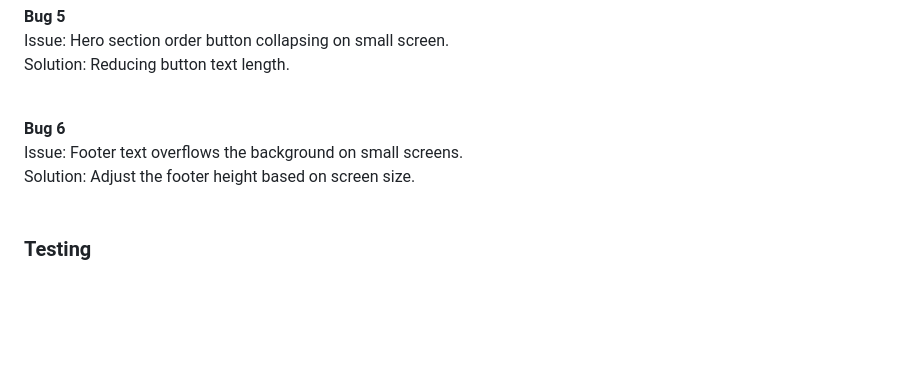
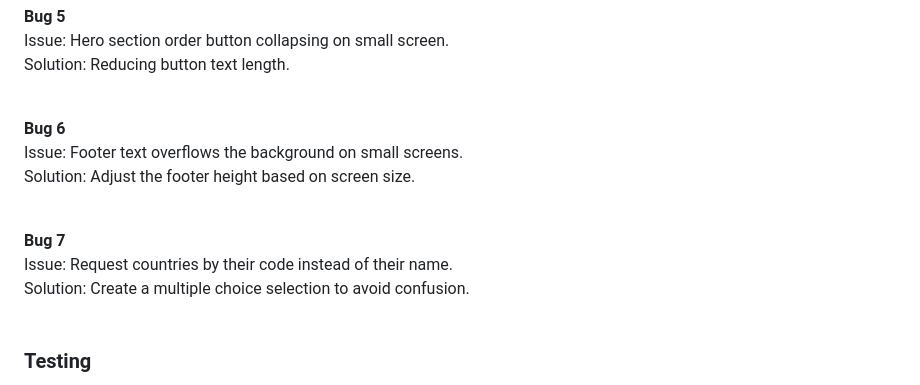
Before and after one commit to PhilippeItsMe/ci-passeport-chats-et-chiens-portfolio5-v2, a Markdown page: README.md, the part around the change. Drawn GitHub-style; blank space fills up the shorter version.

Commit message:
Fix - adding country code issue in the read me doc

```diff
--- a/README.md
+++ b/README.md
@@ -481,6 +481,11 @@ Issue: Footer text overflows the background on small screens.<br>
 Solution: Adjust the footer height based on screen size.<br>
 <br>
 
+<strong>Bug 7</strong><br>
+Issue: Request countries by their code instead of their name.<br>
+Solution: Create a multiple choice selection to avoid confusion.<br>
+<br>
+
 ### Testing
 
 **Responsivness testing**
```
